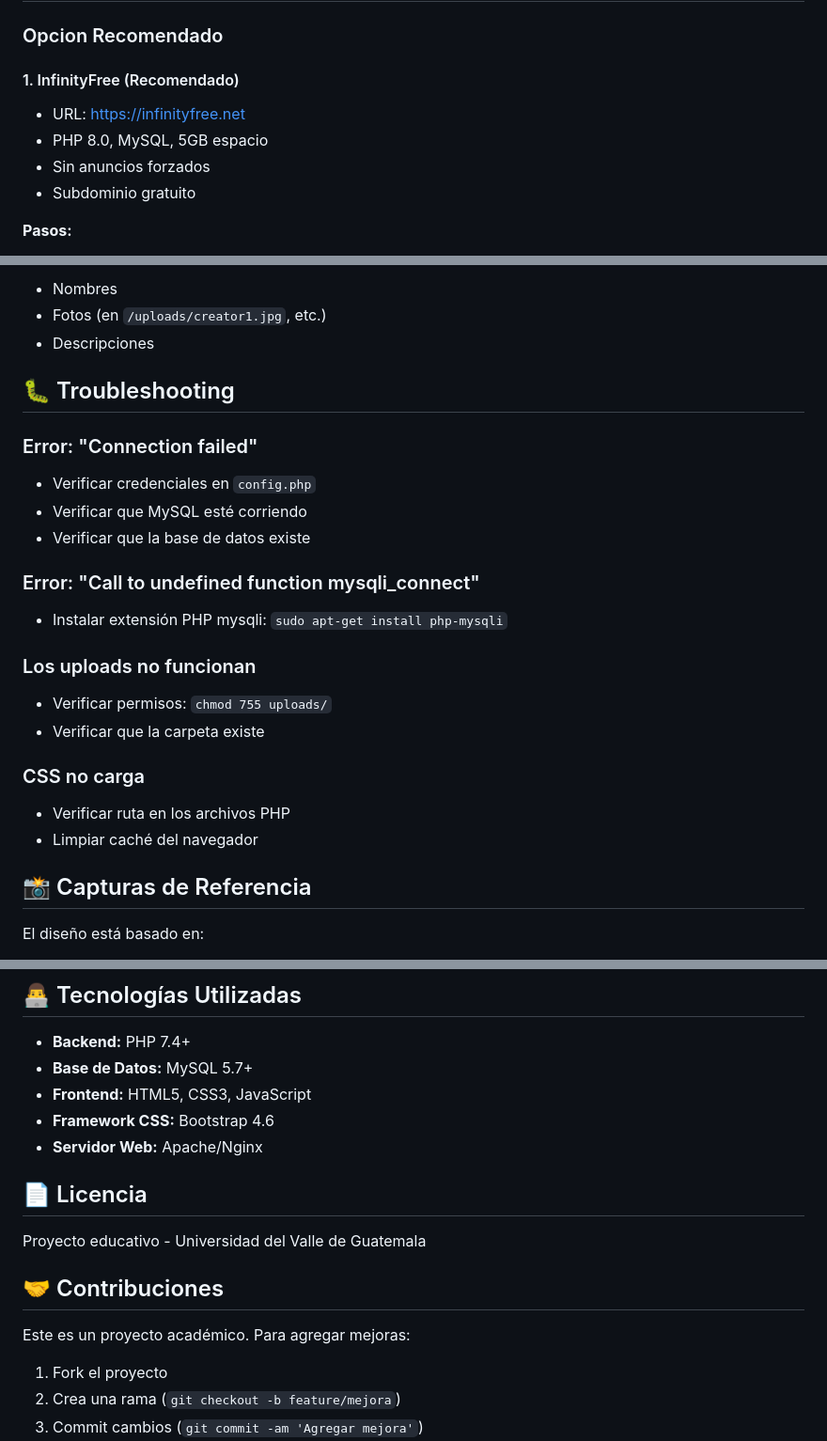
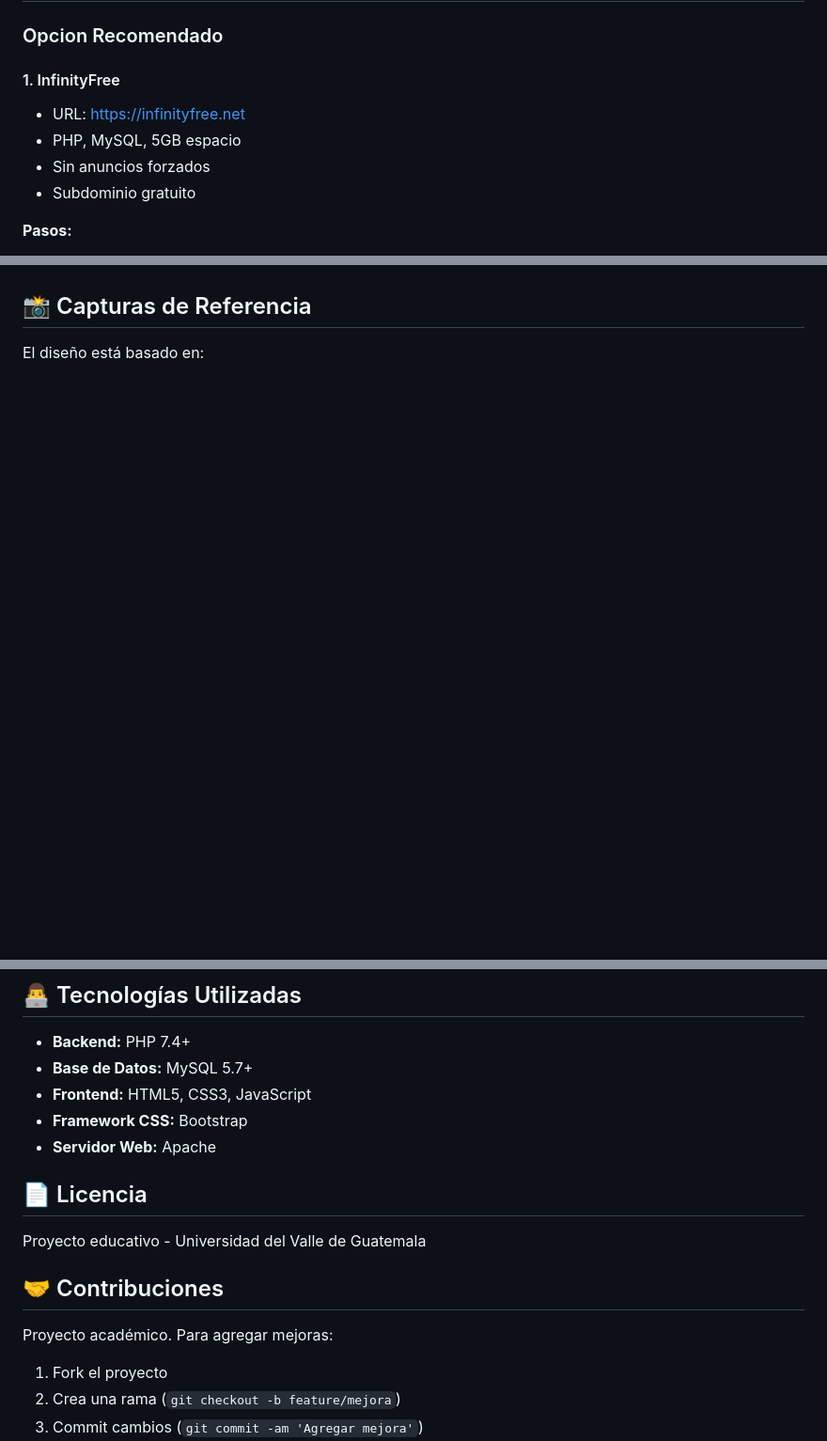
Before and after one commit to T32la/thefacebook-clone, a Markdown page: README.md, 3 parts joined by grey strips. Shown at 94% size. Drawn GitHub-style; blank space fills up the shorter version.

```diff
--- a/README.md
+++ b/README.md
@@ -142,10 +138,10 @@ http://localhost/thefacebook
 
 ### Opcion Recomendado
 
-#### 1. InfinityFree (Recomendado)
+#### 1. InfinityFree
 
 - URL: https://infinityfree.net
-- PHP 8.0, MySQL, 5GB espacio
+- PHP, MySQL, 5GB espacio
 - Sin anuncios forzados
 - Subdominio gratuito
 
@@ -227,29 +183,3 @@ Edita `about.php` y cambia:
-- Nombres
-- Fotos (en `/uploads/creator1.jpg`, etc.)
-- Descripciones
-
-## 🐛 Troubleshooting
-
-### Error: "Connection failed"
-
-- Verificar credenciales en `config.php`
-- Verificar que MySQL esté corriendo
-- Verificar que la base de datos existe
-
-### Error: "Call to undefined function mysqli_connect"
-
-- Instalar extensión PHP mysqli: `sudo apt-get install php-mysqli`
-
-### Los uploads no funcionan
-
-- Verificar permisos: `chmod 755 uploads/`
-- Verificar que la carpeta existe
-
-### CSS no carga
-
-- Verificar ruta en los archivos PHP
-- Limpiar caché del navegador
-
 ## 📸 Capturas de Referencia
 
 El diseño está basado en:
@@ -262,8 +192,8 @@ El diseño está basado en:
 - **Backend:** PHP 7.4+
 - **Base de Datos:** MySQL 5.7+
 - **Frontend:** HTML5, CSS3, JavaScript
-- **Framework CSS:** Bootstrap 4.6
-- **Servidor Web:** Apache/Nginx
+- **Framework CSS:** Bootstrap
+- **Servidor Web:** Apache
 
 ## 📄 Licencia
 
@@ -271,7 +201,7 @@ Proyecto educativo - Universidad del Valle de Guatemala
 
 ## 🤝 Contribuciones
 
-Este es un proyecto académico. Para agregar mejoras:
+Proyecto académico. Para agregar mejoras:
 
 1. Fork el proyecto
 2. Crea una rama (`git checkout -b feature/mejora`)
```
Also changed, not shown: other parts of README.md (+6 -50 lines).
